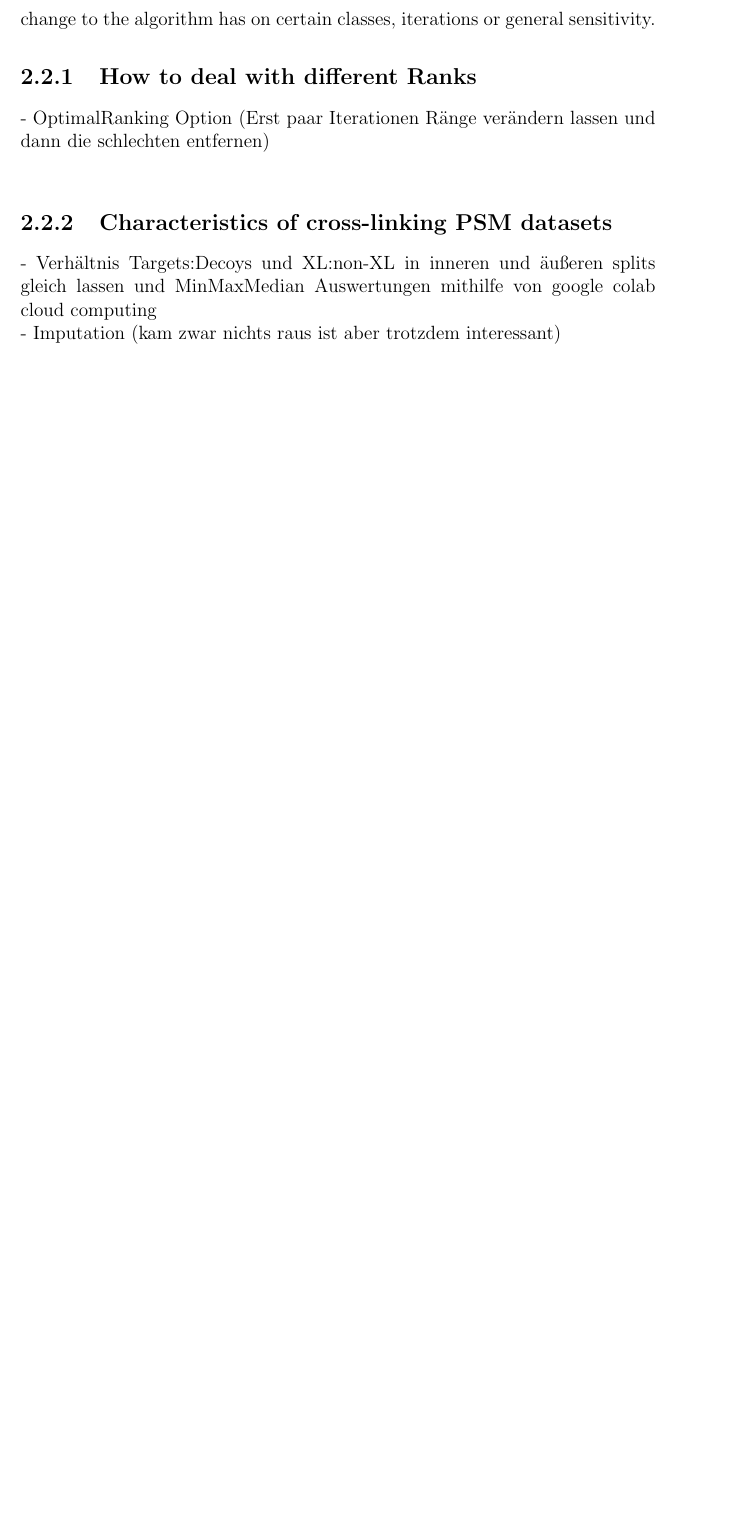
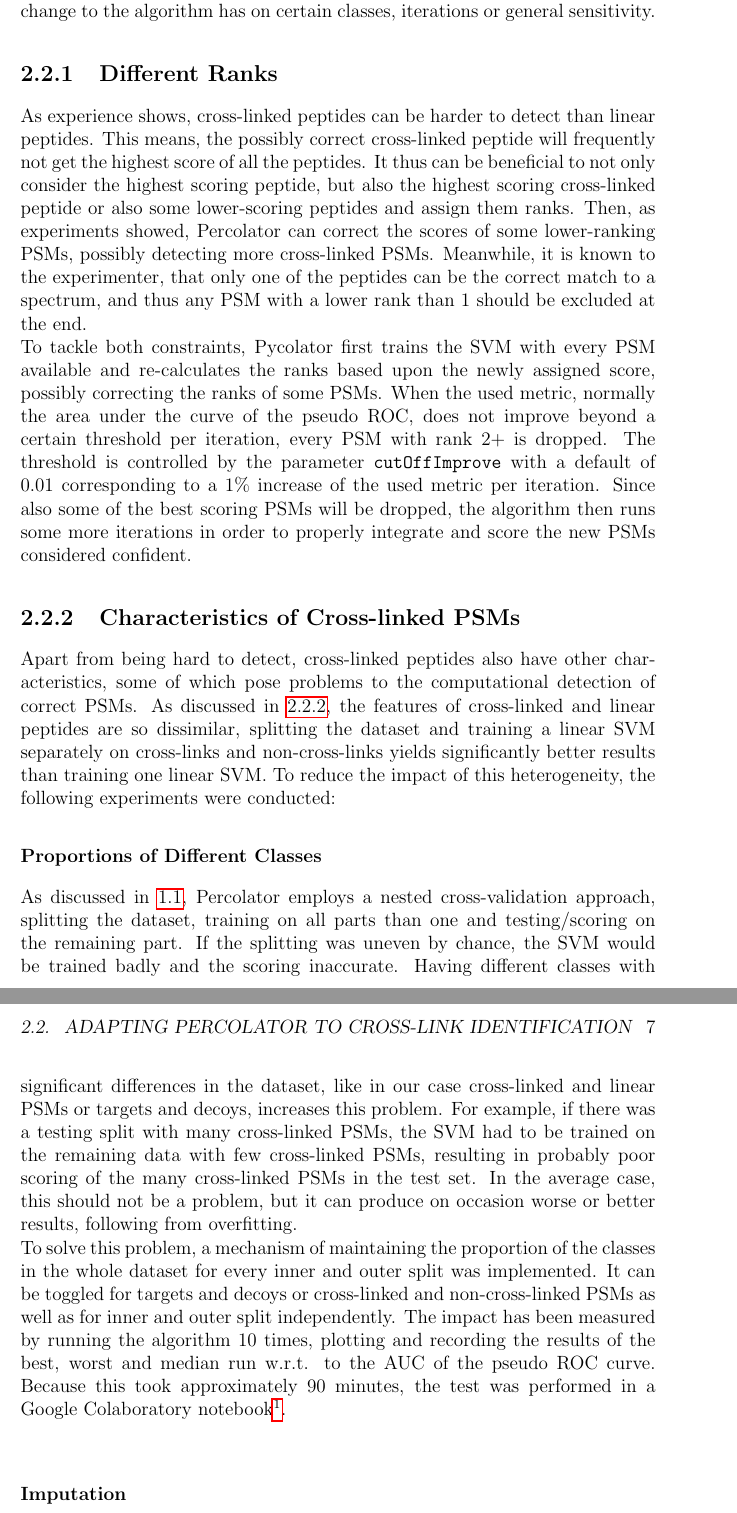
Before and after one commit to emilpaulitz/Bachelor-Thesis, a LaTeX thesis (doc/text/complete/thesis.tex, which reads doc/text/complete/material_methods.tex, doc/text/complete/results.tex): part of page 18 of 25 before the commit and two parts of pages 18 and 19 of 27 after it, the two joined at a grey line, cut so that both start at the same text, the shorter picture padded with empty space. The pictures show the PDF file doc/text/complete/thesis.pdf that the author committed with the source.

Commit message:
continued writing yet again

```diff
--- a/doc/text/complete/material_methods.tex
+++ b/doc/text/complete/material_methods.tex
@@ -12,2 +13,4 @@
 - Verwendete Scipy-Methoden\\
 - Abbruch wenn es nicht besser wird und dass ich die AUC als Metrik nutze\\
+- \label{lab:matmet:normalization} feature normalization\\
+- Wichtige Hilfsfunktionen (pseudoROC zB)\\
@@ -18,12 +20,28 @@
 To be able to monitor the difference any experiment makes, especially with respect to the cross-linked or non-cross-linked PSMs, following features were implemented:\\
 First, in addition to the q-value, which is calculated as described in~\ref{background}, the calculation of a class-specific q-value was implemented. This is done by splitting the dataset according to the class affiliation and calculating the q-value separately for both splits.\\
 Secondly, a ROC curve using the \emph{pseudoROC} function is calculated after every iteration of Percolator, for the whole dataset, only for cross-linked and only for non-cross-linked PSMs. Accordingly, the respective class-specific q-value is used. Thus, three plots containing the corresponding class(es) and every iteration are shown. This allows for fast visual detection of the impact a specific change to the algorithm has on certain classes, iterations or general sensitivity.
-\subsection{How to deal with different Ranks}
-As experience shows, cross-linked peptides can be harder to detect than linear peptides, especially if they are underrepresented in the data. This means, the possibly correct cross-linked peptide will not get the highest score of all the peptides. It thus can be beneficial to not only use the highest scoring peptide, but also the highest scoring cross-linked peptide or even some lower-soring ones and assign them ranks. Then, as experiments showed, percolator can use more information and correct the score of some lower-ranking PSMs, possibly detecting more cross-linked PSMs. Meanwhile, it is known to the experimentor, that only one of the peptides can be correct....********
-- OptimalRanking Option (Erst paar Iterationen Ränge verändern lassen und dann die schlechten entfernen)\\
-\subsection{Characteristics of cross-linking PSM datasets}
-- Verhältnis Targets:Decoys und XL:non-XL in inneren und äußeren splits gleich lassen und MinMaxMedian Auswertungen mithilfe von google colab cloud computing\\
-- Imputation (kam zwar nichts raus ist aber trotzdem interessant)\\
+\subsection{Different Ranks}
+As experience shows, cross-linked peptides can be harder to detect than linear peptides. This means, the possibly correct cross-linked peptide will frequently not get the highest score of all the peptides. It thus can be beneficial to not only consider the highest scoring peptide, but also the highest scoring cross-linked peptide or also some lower-scoring peptides and assign them ranks. Then, as experiments showed, Percolator can correct the scores of some lower-ranking PSMs, possibly detecting more cross-linked PSMs. Meanwhile, it is known to the experimenter, that only one of the peptides can be the correct match to a spectrum, and thus any PSM with a lower rank than 1 should be excluded at the end.\\
+To tackle both constraints, Pycolator first trains the SVM with every PSM available and re-calculates the ranks based upon the newly assigned score, possibly correcting the ranks of some PSMs. When the used metric, normally the area under the curve of the pseudo ROC, does not improve beyond a certain threshold per iteration, every PSM with rank $2+$ is dropped. The threshold is controlled by the parameter \texttt{cutOffImprove} with a default of $0.01$ corresponding to a $1\%$ increase of the used metric per iteration. Since also some of the best scoring PSMs will be dropped, the algorithm then runs some more iterations in order to properly integrate and score the new PSMs considered confident.
+\subsection{Characteristics of Cross-linked PSMs}
+Apart from being hard to detect, cross-linked peptides also have other characteristics, some of which pose problems to the computational detection of correct PSMs. As discussed in~\ref{lab:matmet:splitting}, the features of cross-linked and linear peptides are so dissimilar, splitting the dataset and training a linear SVM separately on cross-links and non-cross-links yields significantly better results than training one linear SVM. To reduce the impact of this heterogeneity, the following experiments were conducted:
+\subsubsection{Proportions of Different Classes}
+\label{lab:matmet:proportions}
+As discussed in~\ref{lab:background:percolator}, Percolator employs a nested cross-validation approach, splitting the dataset, training on all parts than one and testing/scoring on the remaining part. If the splitting was uneven by chance, the SVM would be trained badly and the scoring inaccurate. Having different classes with significant differences in the dataset, like in our case cross-linked and linear PSMs or targets and decoys, increases this problem. For example, if there was a testing split with many cross-linked PSMs, the SVM had to be trained on the remaining data with few cross-linked PSMs, resulting in probably poor scoring of the many cross-linked PSMs in the test set. In the average case, this should not be a problem, but it can produce on occasion worse or better results, following from overfitting.\\
+To solve this problem, a mechanism of maintaining the proportion of the classes in the whole dataset for every inner and outer split was implemented. It can be toggled for targets and decoys or cross-linked and non-cross-linked PSMs as well as for inner and outer split independently. The impact has been measured by running the algorithm $10$ times, plotting and recording the results of the best, worst and median run w.r.t. to the AUC of the pseudo ROC curve. Because this took approximately 90 minutes, the test was performed in a Google Colaboratory notebook\footnote{The Google Colaboratory notebook used:\\ https://colab.research.google.com/drive/1VqZAmdta57YhgobA0WkQMqe\_U9YIUnDl?usp=sharing}.
+%\begin{figure}
+%	\label{fig:fluctuation_of_percolator}
+%	\centering
+%	\includegraphics[width = 0.7\textwidth]{figures/percolator_MaxMinMedian_ClassesOption=.png}
+%	\caption[Fluctuation of an earlier version of Percolator]{Pseudo ROC curve of an earlier version of the Percolator algorithm. It was run $10$ times and the best, worst and median run were plotted. Although the best run is close to the median one, the worst run is off by almost $1000$ PSMs. }
+%\end{figure}
+\subsubsection{Imputation}
+\label{lab:matmet:imputation}
+Cross-linked PSMs naturally have features linear PSMs do not have, which can however be used for training the SVM. An example would be the nucleotide it was linked to. BESSERES BEISPIEL S. MAIL. In the dataset given~\ref{lab:matmet:dataset}, $16$ of $61$ features were only given for cross-linked PSMs. Optimally, these should not influence the score a non-cross-linked PSM gets. However, $0$ was filled in for the missing values and because that is a valid value for the linear SVM, it biases the decision made. For example, if a high value in a feature leads the SVM to a decision against the PSM, $0$ as the lowest value possible after feature normalization~\ref{lab:matmet:normalization}, will tell the SVM to give the PSM a higher score, based on an actually missing feature.
+%\footnote{https://scikit-learn.org/stable/modules/impute.html}
+However, the scikit-learn package provides solutions for this problem\footnote{https://scikit-learn.org/stable/modules/impute.html}, and one of these, the \texttt{IterativeImputer}, was tested. % with Pycolator and the dataset~\ref{lab:matmet:dataset}
+\subsubsection{Splitting the Dataset}
+\label{lab:matmet:splitting}
 - Trennung von Datensatz nach XL/nXL oder sogar cross-linking target falls Datensatz groß genug\\
 \subsection{Small datasets}
 - Ratio Testing (nicht-random aus ganzem Datensatz und random aus Top 10\%. Liefert Erkenntnisse über die mögliche Größe des Datensatzes und eventuell die Sinnhaftigkeit, wann man die Datensätze einfach trennen kann $\rightarrow$ Für den Leser relevant)\\
--- a/doc/text/complete/results.tex
+++ b/doc/text/complete/results.tex
@@ -7,6 +7,6 @@
 - feature normalization war wichtiger boost\\
 - ROC nach jeder Iteration zeigen
 
-\section{Improvements of the percolator algorithm for cross-link identification}
-\subsection{How to deal with different Ranks}
-- Ergebnisse von OptimalRanking
+\section{Adapting Percolator to Cross-link Identification}
+\subsection{Different Ranks}
+- Ergebnisse von OptimalRanking\\
@@ -12,0 +17,9 @@
+	\normalsize
+	\centering
+	\begin{subfigure}{0.45\textwidth}
+	\includegraphics[width = \textwidth]{figures/allRanks.png}
+	\caption[Result of dropping lower ranks at the end]{}
+	\label{fig:all_ranks}
+	\end{subfigure}
+	\hfill
+	\begin{subfigure}{0.45\textwidth}
@@ -13,7 +30,15 @@
+\end{figure}
+\renewcommand{\baselinestretch}{1}
 
-\subsection{Characteristics of cross-linking PSM datasets}
+\subsection{Characteristics of Cross-linked PSMs}
+\subsubsection{Proportions of Different Classes}
+\label{lab:results:proportions}
 - Verhältnis Targets:Decoys und XL:non-XL verringt die Streuung: MinMaxMedian Auswertungen\\
+\subsubsection{Imputation}
+\label{lab:results:imputation}
 - Bei Imputation kam nichts heraus\\
+\subsubsection{Splitting the Dataset}
+\label{lab:results:splitting}
 - Großer Unterschied wenn man den (großen) Datensatz nach XL/nXL oder sogar cross-linking target aufteilt\\
 
 \subsection{Small datasets}
```
Also changed, not shown: doc/text/complete/introduction_background.tex (+12 -9 lines), doc/text/complete/thesis.tex (+6 -2 lines), doc/document.pdf (deleted), doc/text/complete/figures/allRanks.png (added), doc/text/complete/figures/onlyFirstRank.png (added), doc/text/complete/figures/optimalRanking.png (added), doc/text/complete/figures/percolator_MaxMinMedian_ClassesOption=.png (added), doc/text/complete/thesis.pdf, doc/text/complete/material_methods.tex (8 more changed lines), doc/text/complete/results.tex (8 more changed lines), 5 other files.
